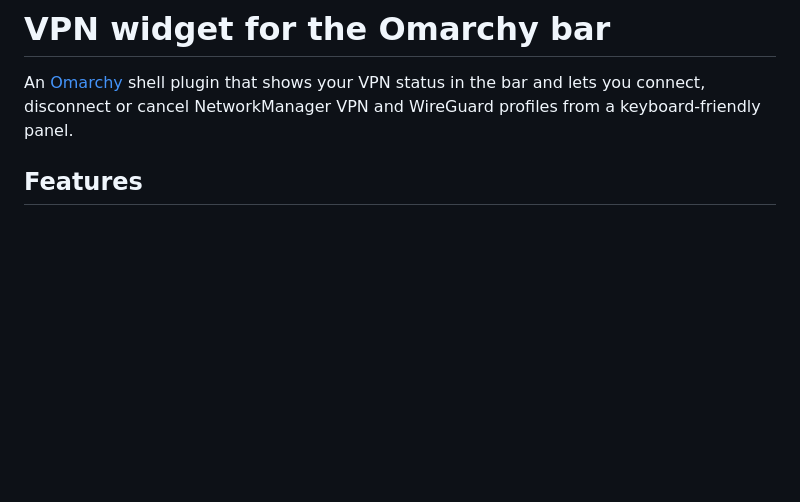
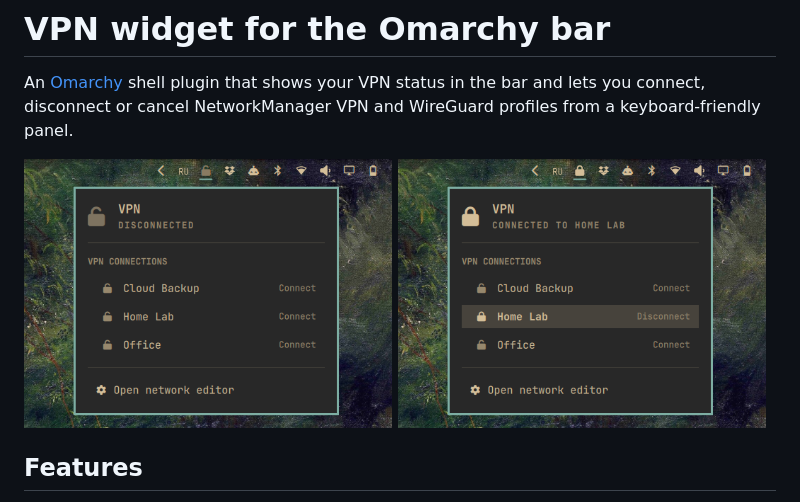
Before and after one commit to ValentinBasin/omarchy-vpn, a Markdown page: README.md, the part around the change. Rendered like a GitHub page; pictures changed too: screenshots/connected.png (added), screenshots/disconnected.png (added); blank space fills up the shorter version.

Commit message:
Add screenshots to the README
Co-Authored-By: Claude Opus 5.5 <noreply@anthropic.com>

```diff
--- a/README.md
+++ b/README.md
@@ -1,6 +1,11 @@
 # VPN widget for the Omarchy bar
 
 An [Omarchy](https://omarchy.org/) shell plugin that shows your VPN status in the bar and lets you connect, disconnect or cancel NetworkManager VPN and WireGuard profiles from a keyboard-friendly panel.
+
+<p>
+  <img src="screenshots/disconnected.png" alt="VPN panel with three profiles, all disconnected" width="49%">
+  <img src="screenshots/connected.png" alt="VPN panel connected to a WireGuard profile" width="49%">
+</p>
 
 ## Features
 
```
